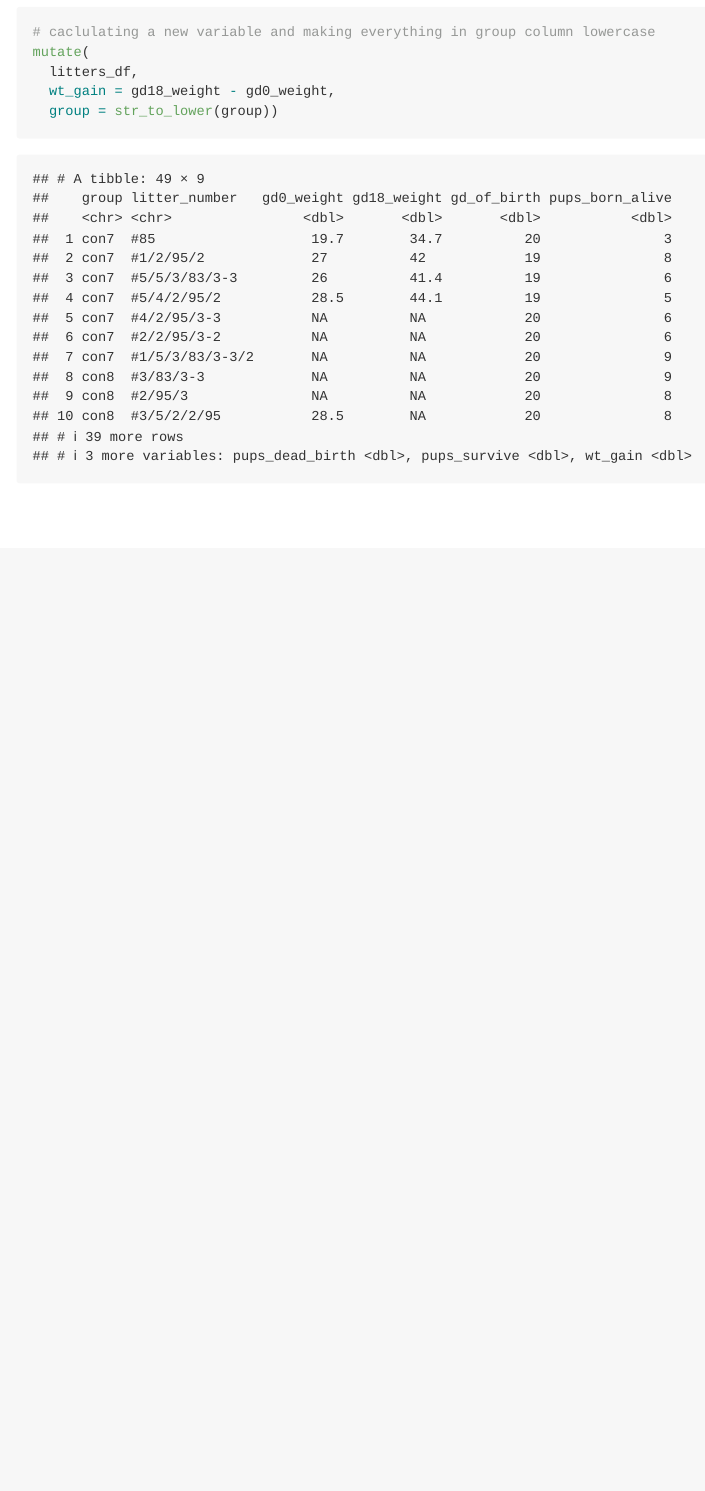
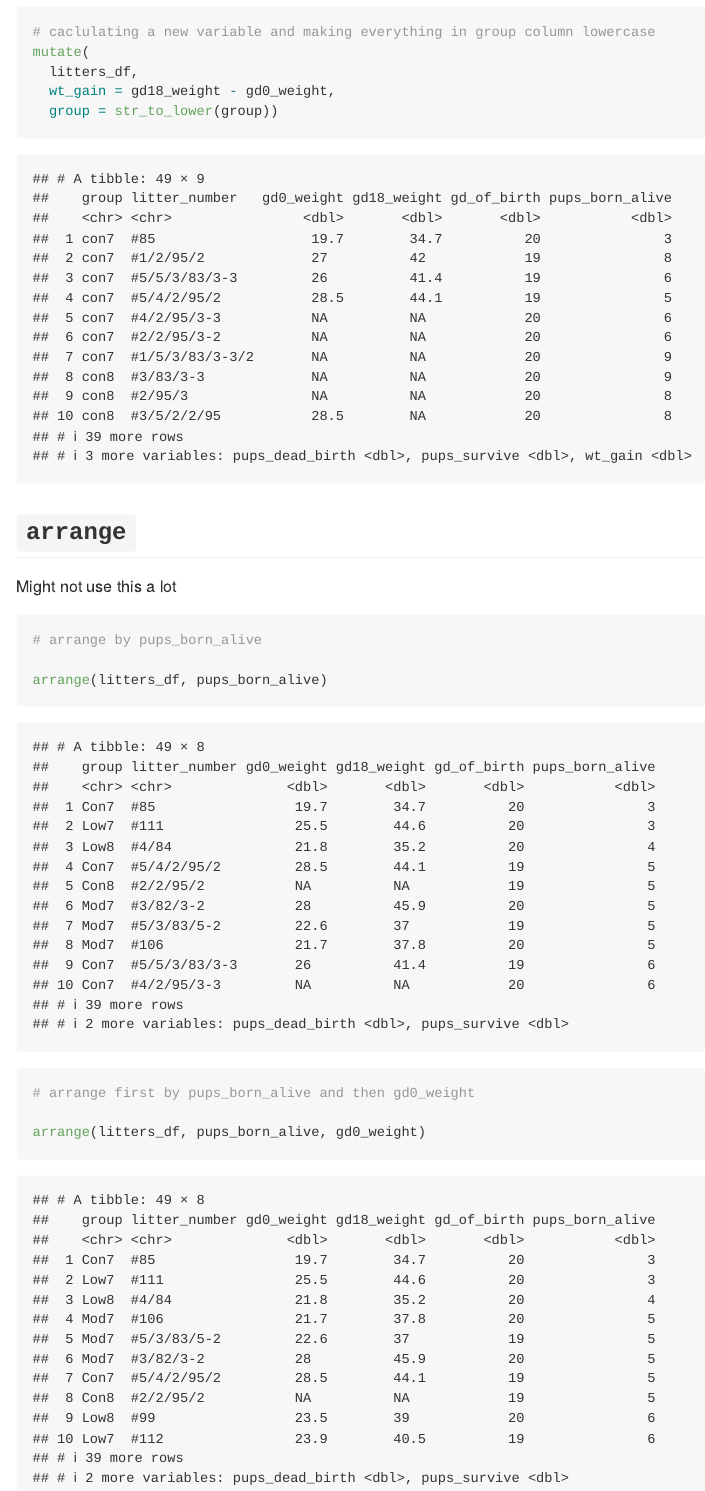
Before and after one commit to ajrcatalano/data_wrangling_1, an R Markdown document (data_wrangling_2.Rmd): the page in a window 1100 px wide, from 8170 px down. Rendered offline with R 4.5, knitr and Pandoc, with nearby package versions; column names are cleaned by a stand-in for the janitor package.

Commit message:
arrange practice

````diff
--- a/data_wrangling_2.Rmd
+++ b/data_wrangling_2.Rmd
@@ -96,3 +96,19 @@ mutate(
   wt_gain = gd18_weight - gd0_weight,
   group = str_to_lower(group))
 ```
+
+## `arrange`
+
+Might not use this a lot
+
+```{r}
+# arrange by pups_born_alive
+
+arrange(litters_df, pups_born_alive)
+```
+
+```{r}
+# arrange first by pups_born_alive and then gd0_weight
+
+arrange(litters_df, pups_born_alive, gd0_weight)
+```
````
Also changed, not shown: data_wrangling_2.md.
